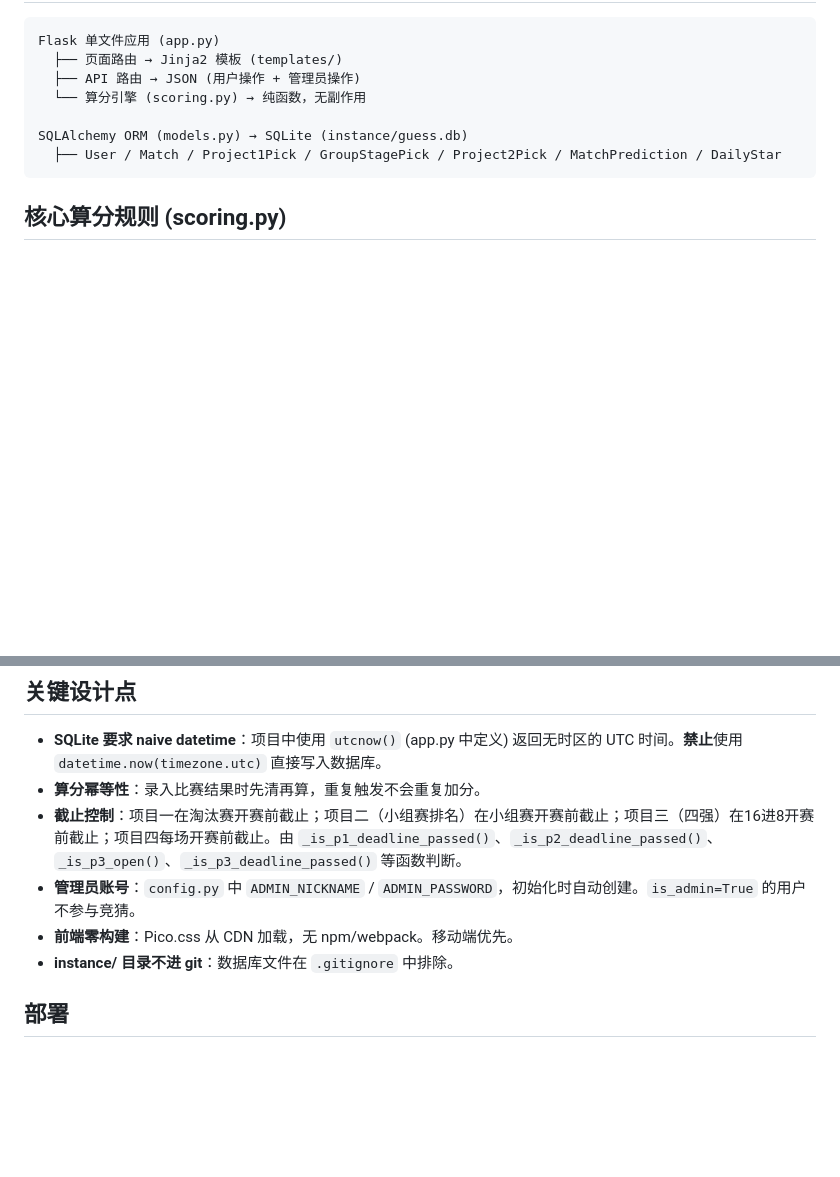
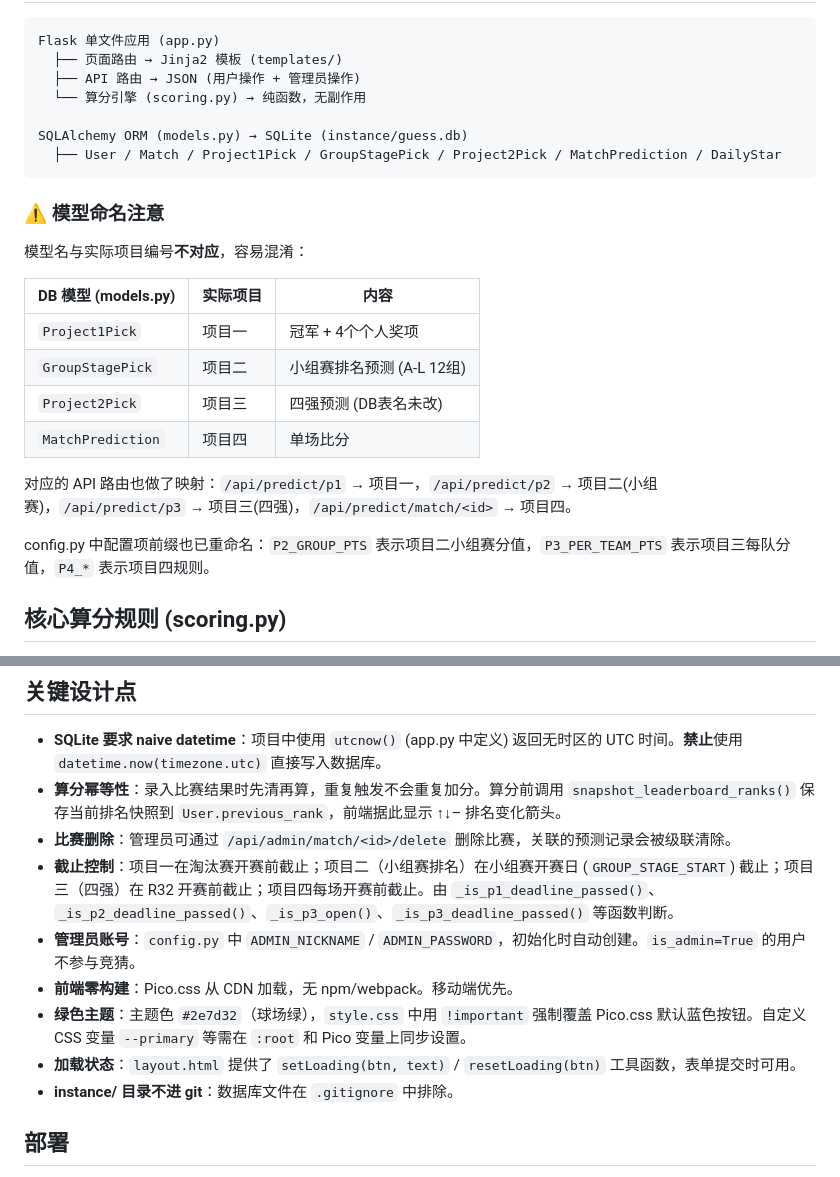
Before and after one commit to FelixFa06/World-Cup-Guess, a Markdown page: CLAUDE.md, 2 parts joined by grey strips. Rendered like a GitHub page; blank space fills up the shorter version.

Commit message:
docs: 更新 CLAUDE.md，补充模型命名对照、排名快照、绿色主题等设计要点

````diff
--- a/CLAUDE.md
+++ b/CLAUDE.md
@@ -40,6 +40,21 @@ SQLAlchemy ORM (models.py) → SQLite (instance/guess.db)
   ├── User / Match / Project1Pick / GroupStagePick / Project2Pick / MatchPrediction / DailyStar
 ```
 
+### ⚠️ 模型命名注意
+
+模型名与实际项目编号**不对应**，容易混淆：
+
+| DB 模型 (models.py) | 实际项目 | 内容 |
+|---------------------|---------|------|
+| `Project1Pick` | 项目一 | 冠军 + 4个个人奖项 |
+| `GroupStagePick` | 项目二 | 小组赛排名预测 (A-L 12组) |
+| `Project2Pick` | 项目三 | 四强预测 (DB表名未改) |
+| `MatchPrediction` | 项目四 | 单场比分 |
+
+对应的 API 路由也做了映射：`/api/predict/p1` → 项目一，`/api/predict/p2` → 项目二(小组赛)，`/api/predict/p3` → 项目三(四强)，`/api/predict/match/<id>` → 项目四。
+
+config.py 中配置项前缀也已重命名：`P2_GROUP_PTS` 表示项目二小组赛分值，`P3_PER_TEAM_PTS` 表示项目三每队分值，`P4_*` 表示项目四规则。
+
 ## 核心算分规则 (scoring.py)
 
 - **项目一**：冠军 6分 / 金靴 3分 / 金球 3分 / 金手套 3分 / 最佳年轻球员 3分，满分 18分 — `score_project1()`
@@ -51,10 +66,13 @@ SQLAlchemy ORM (models.py) → SQLite (instance/guess.db)
 ## 关键设计点
 
 - **SQLite 要求 naive datetime**：项目中使用 `utcnow()` (app.py 中定义) 返回无时区的 UTC 时间。**禁止**使用 `datetime.now(timezone.utc)` 直接写入数据库。
-- **算分幂等性**：录入比赛结果时先清再算，重复触发不会重复加分。
-- **截止控制**：项目一在淘汰赛开赛前截止；项目二（小组赛排名）在小组赛开赛前截止；项目三（四强）在16进8开赛前截止；项目四每场开赛前截止。由 `_is_p1_deadline_passed()`、`_is_p2_deadline_passed()`、`_is_p3_open()`、`_is_p3_deadline_passed()` 等函数判断。
+- **算分幂等性**：录入比赛结果时先清再算，重复触发不会重复加分。算分前调用 `snapshot_leaderboard_ranks()` 保存当前排名快照到 `User.previous_rank`，前端据此显示 ↑↓– 排名变化箭头。
+- **比赛删除**：管理员可通过 `/api/admin/match/<id>/delete` 删除比赛，关联的预测记录会被级联清除。
+- **截止控制**：项目一在淘汰赛开赛前截止；项目二（小组赛排名）在小组赛开赛日 (`GROUP_STAGE_START`) 截止；项目三（四强）在 R32 开赛前截止；项目四每场开赛前截止。由 `_is_p1_deadline_passed()`、`_is_p2_deadline_passed()`、`_is_p3_open()`、`_is_p3_deadline_passed()` 等函数判断。
 - **管理员账号**：`config.py` 中 `ADMIN_NICKNAME` / `ADMIN_PASSWORD`，初始化时自动创建。`is_admin=True` 的用户不参与竞猜。
 - **前端零构建**：Pico.css 从 CDN 加载，无 npm/webpack。移动端优先。
+- **绿色主题**：主题色 `#2e7d32`（球场绿），`style.css` 中用 `!important` 强制覆盖 Pico.css 默认蓝色按钮。自定义 CSS 变量 `--primary` 等需在 `:root` 和 Pico 变量上同步设置。
+- **加载状态**：`layout.html` 提供了 `setLoading(btn, text)` / `resetLoading(btn)` 工具函数，表单提交时可用。
 - **instance/ 目录不进 git**：数据库文件在 `.gitignore` 中排除。
 
 ## 部署
````
